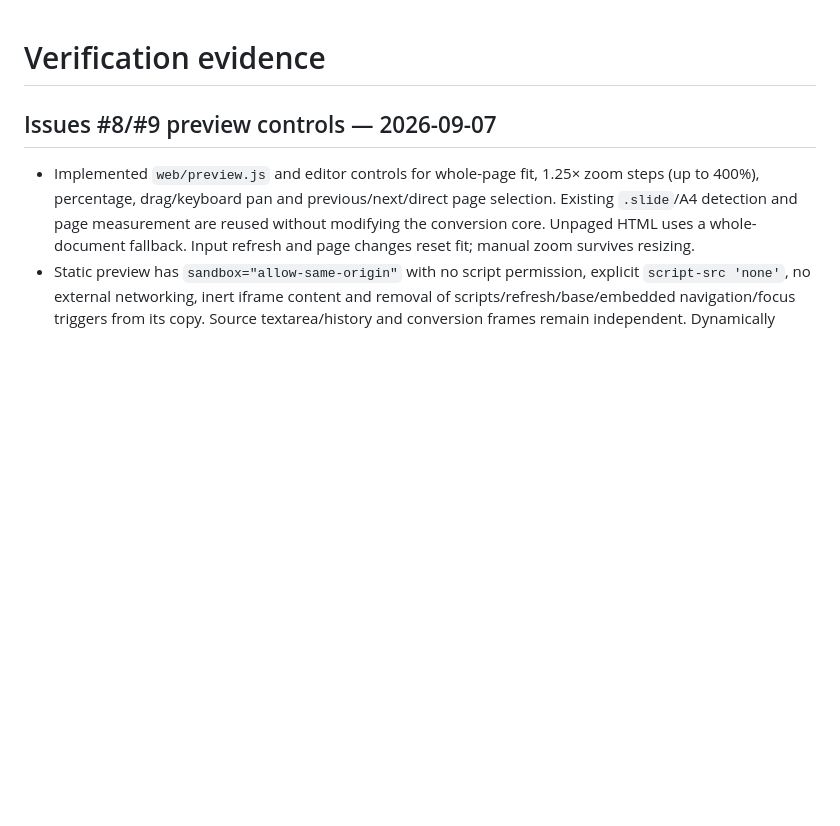
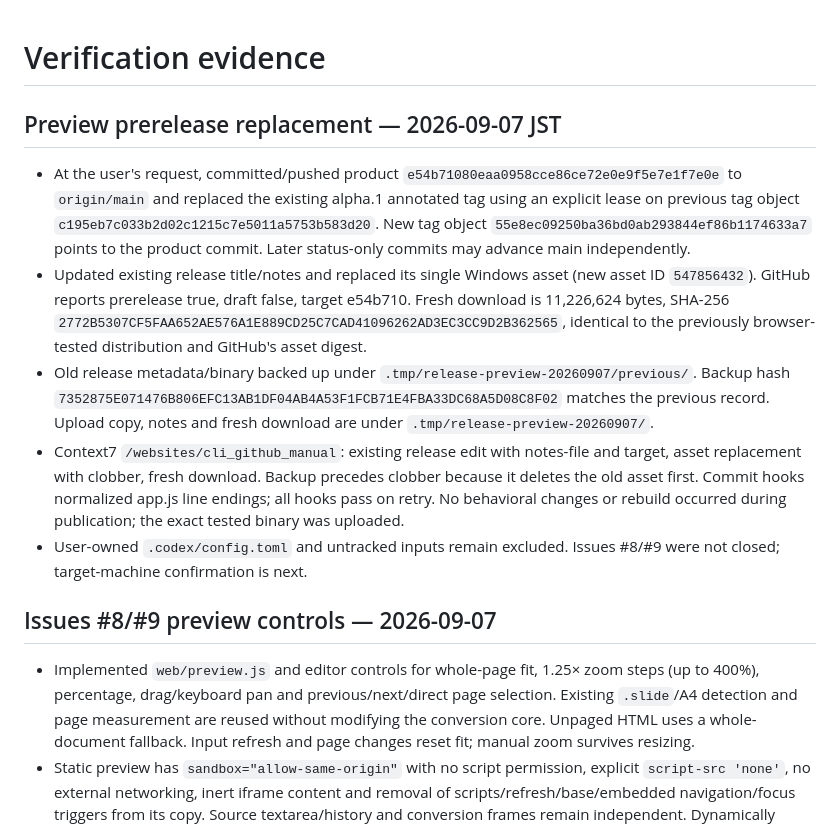
Before and after one commit to FukuFukuZakZak/HTMLtoPPTX, a Markdown page: project-status/VERIFICATION.md, the part around the change. Rendered like a GitHub page; blank space fills up the shorter version.

Commit message:
Record verified preview prerelease publication

```diff
--- a/project-status/VERIFICATION.md
+++ b/project-status/VERIFICATION.md
@@ -1,4 +1,12 @@
 # Verification evidence
+
+## Preview prerelease replacement — 2026-09-07 JST
+
+- At the user's request, committed/pushed product `e54b71080eaa0958cce86ce72e0e9f5e7e1f7e0e` to `origin/main` and replaced the existing alpha.1 annotated tag using an explicit lease on previous tag object `c195eb7c033b2d02c1215c7e5011a5753b583d20`. New tag object `55e8ec09250ba36bd0ab293844ef86b1174633a7` points to the product commit. Later status-only commits may advance main independently.
+- Updated existing release title/notes and replaced its single Windows asset (new asset ID `547856432`). GitHub reports prerelease true, draft false, target e54b710. Fresh download is 11,226,624 bytes, SHA-256 `2772B5307CF5FAA652AE576A1E889CD25C7CAD41096262AD3EC3CC9D2B362565`, identical to the previously browser-tested distribution and GitHub's asset digest.
+- Old release metadata/binary backed up under `.tmp/release-preview-20260907/previous/`. Backup hash `7352875E071476B806EFC13AB1DF04AB4A53F1FCB71E4FBA33DC68A5D08C8F02` matches the previous record. Upload copy, notes and fresh download are under `.tmp/release-preview-20260907/`.
+- Context7 `/websites/cli_github_manual`: existing release edit with notes-file and target, asset replacement with clobber, fresh download. Backup precedes clobber because it deletes the old asset first. Commit hooks normalized app.js line endings; all hooks pass on retry. No behavioral changes or rebuild occurred during publication; the exact tested binary was uploaded.
+- User-owned `.codex/config.toml` and untracked inputs remain excluded. Issues #8/#9 were not closed; target-machine confirmation is next.
 
 ## Issues #8/#9 preview controls — 2026-09-07
 
```
Also changed, not shown: PROJECT_STATUS.md (+10 -8 lines), project-status/ISSUES-8-9-ASSESSMENT.md (+2 -2 lines).
